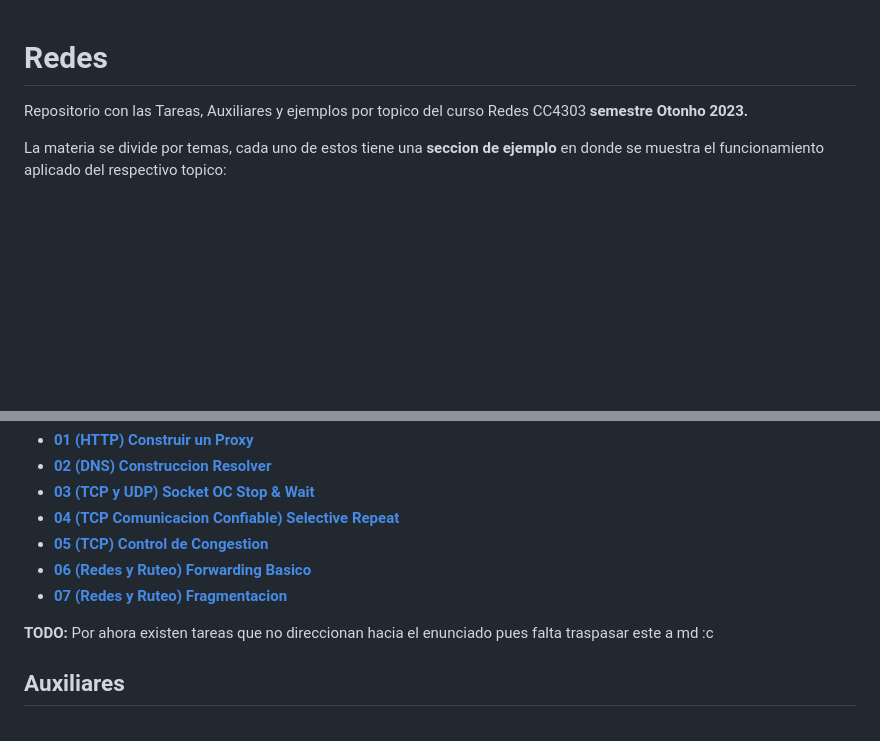
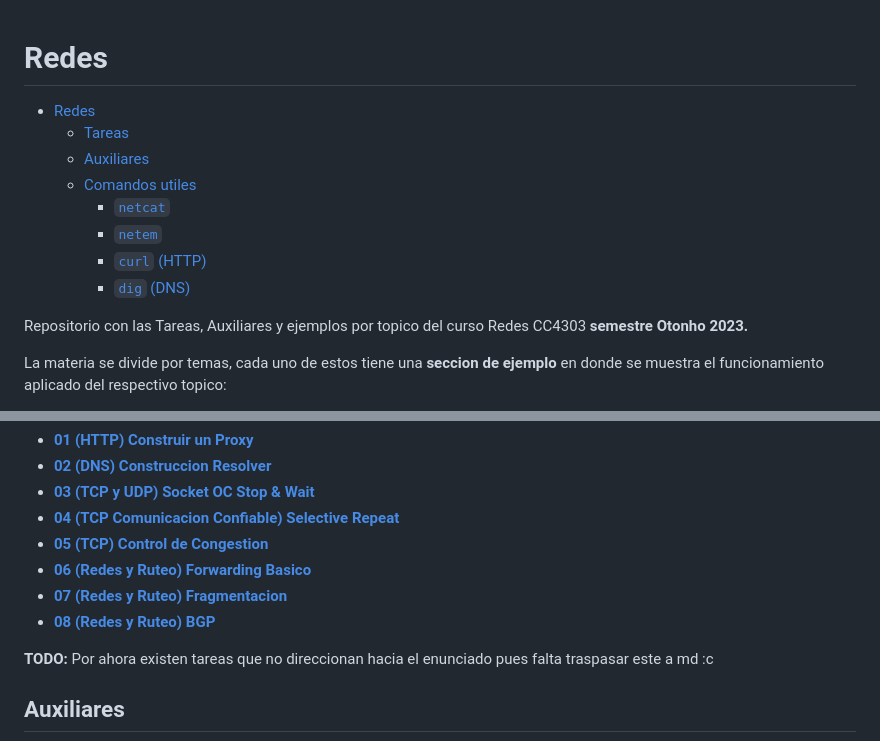
Before and after one commit to init-nahuel/redes, a Markdown page: README.md, 2 parts joined by grey strips. GitHub-like rendering; blank space fills up the shorter version.

Commit message:
add: index and statement homework 8

```diff
--- a/README.md
+++ b/README.md
@@ -1,4 +1,13 @@
 # Redes
+
+- [Redes](#redes)
+  - [Tareas](#tareas)
+  - [Auxiliares](#auxiliares)
+  - [Comandos utiles](#comandos-utiles)
+    - [`netcat`](#netcat)
+    - [`netem`](#netem)
+    - [`curl` (HTTP)](#curl-http)
+    - [`dig` (DNS)](#dig-dns)
 
 Repositorio con las Tareas, Auxiliares y ejemplos por topico del curso Redes CC4303 **semestre Otonho 2023.**
 
@@ -20,6 +29,7 @@ En la carpeta `actividades` pueden encontrar el pdf con las preguntas de codigo
 * [**05 (TCP) Control de Congestion**]()
 * [**06 (Redes y Ruteo) Forwarding Basico**](./actividades/forwarding_basico/resumen.md)
 * [**07 (Redes y Ruteo) Fragmentacion**](./actividades/fragmentacion/resumen.md)
+* [**08 (Redes y Ruteo) BGP**](./actividades/bgp/resumen.md)
 
 **TODO:** Por ahora existen tareas que no direccionan hacia el enunciado pues falta traspasar este a md :c
 
```
